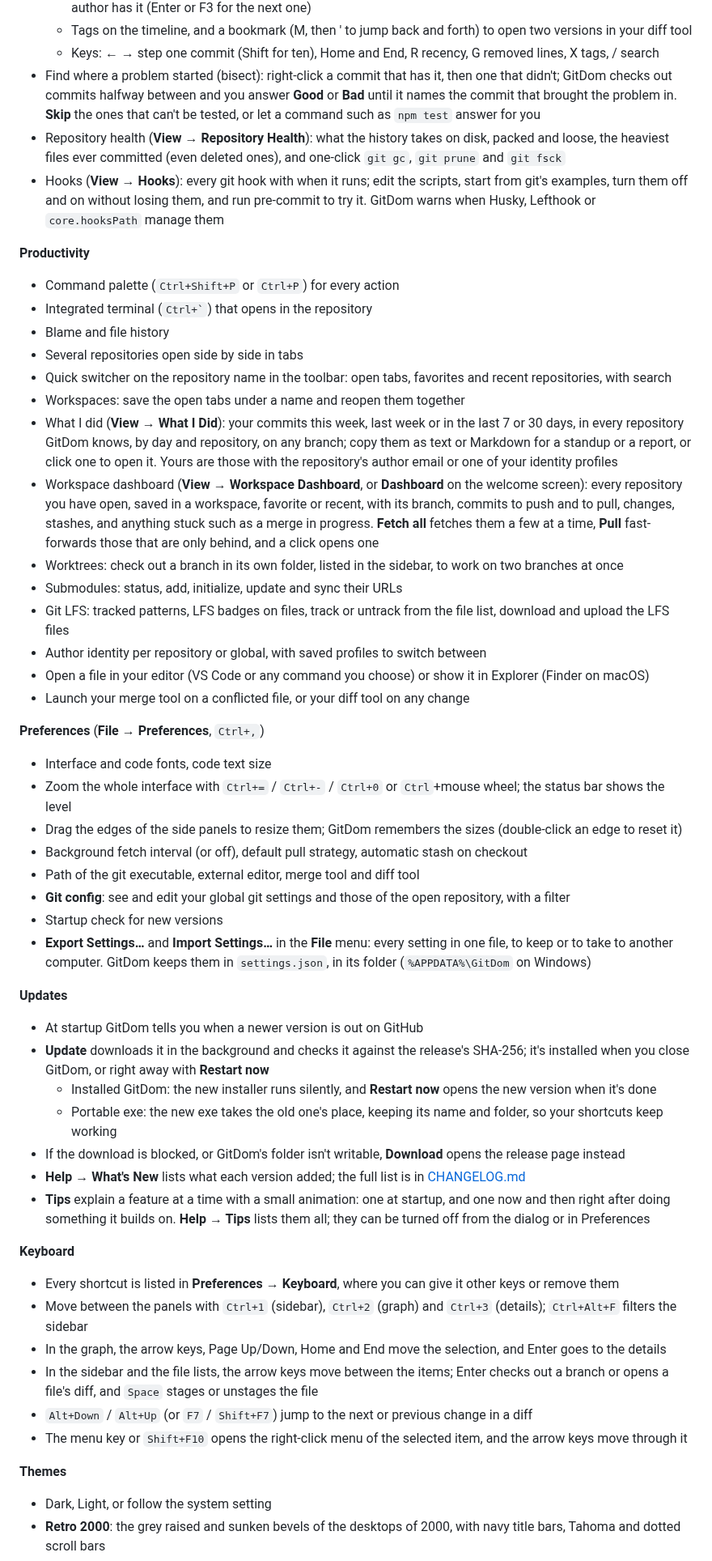
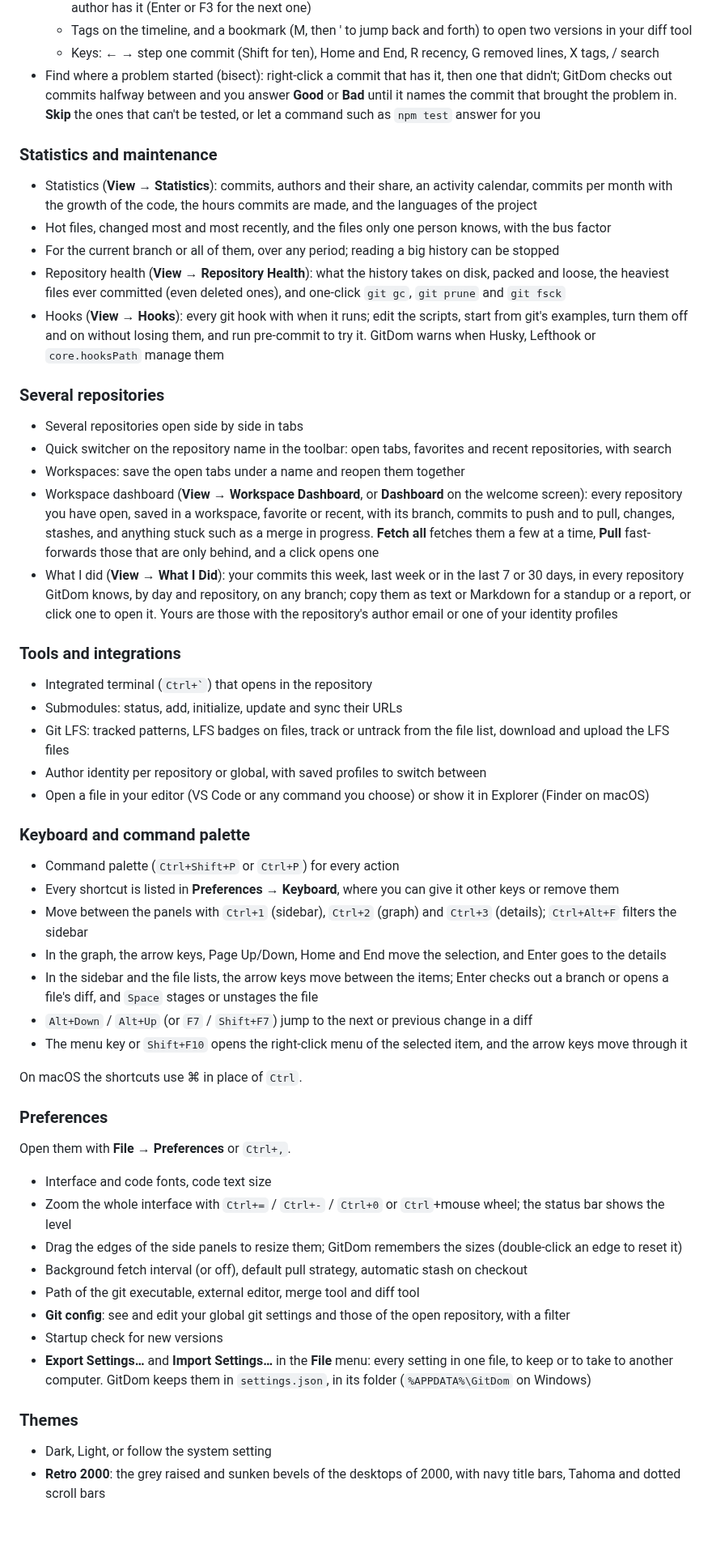
Before and after one commit to oromis95/gitdom, a Markdown page: README.md, the part around one of its changes. Shown at 81% size. Rendered like a GitHub page; blank space fills up the shorter version.

```diff
--- a/README.md
+++ b/README.md
@@ -93,27 +140,46 @@ GitDom is a graphical client for everyday Git work: you can browse history, stag
   - Tags on the timeline, and a bookmark (M, then ' to jump back and forth) to open two versions in your diff tool
   - Keys: ← → step one commit (Shift for ten), Home and End, R recency, G removed lines, X tags, / search
 - Find where a problem started (bisect): right-click a commit that has it, then one that didn't; GitDom checks out commits halfway between and you answer **Good** or **Bad** until it names the commit that brought the problem in. **Skip** the ones that can't be tested, or let a command such as `npm test` answer for you
+
+### Statistics and maintenance
+
+- Statistics (**View → Statistics**): commits, authors and their share, an activity calendar, commits per month with the growth of the code, the hours commits are made, and the languages of the project
+- Hot files, changed most and most recently, and the files only one person knows, with the bus factor
+- For the current branch or all of them, over any period; reading a big history can be stopped
 - Repository health (**View → Repository Health**): what the history takes on disk, packed and loose, the heaviest files ever committed (even deleted ones), and one-click `git gc`, `git prune` and `git fsck`
 - Hooks (**View → Hooks**): every git hook with when it runs; edit the scripts, start from git's examples, turn them off and on without losing them, and run pre-commit to try it. GitDom warns when Husky, Lefthook or `core.hooksPath` manage them
 
-**Productivity**
+### Several repositories
 
-- Command palette (`Ctrl+Shift+P` or `Ctrl+P`) for every action
-- Integrated terminal (`` Ctrl+` ``) that opens in the repository
-- Blame and file history
 - Several repositories open side by side in tabs
 - Quick switcher on the repository name in the toolbar: open tabs, favorites and recent repositories, with search
 - Workspaces: save the open tabs under a name and reopen them together
+- Workspace dashboard (**View → Workspace Dashboard**, or **Dashboard** on the welcome screen): every repository you have open, saved in a workspace, favorite or recent, with its branch, commits to push and to pull, changes, stashes, and anything stuck such as a merge in progress. **Fetch all** fetches them a few at a time, **Pull** fast-forwards those that are only behind, and a click opens one
 - What I did (**View → What I Did**): your commits this week, last week or in the last 7 or 30 days, in every repository GitDom knows, by day and repository, on any branch; copy them as text or Markdown for a standup or a report, or click one to open it. Yours are those with the repository's author email or one of your identity profiles
-- Workspace dashboard (**View → Workspace Dashboard**, or **Dashboard** on the welcome screen): every repository you have open, saved in a workspace, favorite or recent, with its branch, commits to push and to pull, changes, stashes, and anything stuck such as a merge in progress. **Fetch all** fetches them a few at a time, **Pull** fast-forwards those that are only behind, and a click opens one
-- Worktrees: check out a branch in its own folder, listed in the sidebar, to work on two branches at once
+
+### Tools and integrations
+
+- Integrated terminal (`` Ctrl+` ``) that opens in the repository
 - Submodules: status, add, initialize, update and sync their URLs
 - Git LFS: tracked patterns, LFS badges on files, track or untrack from the file list, download and upload the LFS files
 - Author identity per repository or global, with saved profiles to switch between
 - Open a file in your editor (VS Code or any command you choose) or show it in Explorer (Finder on macOS)
-- Launch your merge tool on a conflicted file, or your diff tool on any change
 
-**Preferences** (**File → Preferences**, `Ctrl+,`)
+### Keyboard and command palette
+
+- Command palette (`Ctrl+Shift+P` or `Ctrl+P`) for every action
+- Every shortcut is listed in **Preferences → Keyboard**, where you can give it other keys or remove them
+- Move between the panels with `Ctrl+1` (sidebar), `Ctrl+2` (graph) and `Ctrl+3` (details); `Ctrl+Alt+F` filters the sidebar
+- In the graph, the arrow keys, Page Up/Down, Home and End move the selection, and Enter goes to the details
+- In the sidebar and the file lists, the arrow keys move between the items; Enter checks out a branch or opens a file's diff, and `Space` stages or unstages the file
+- `Alt+Down` / `Alt+Up` (or `F7` / `Shift+F7`) jump to the next or previous change in a diff
+- The menu key or `Shift+F10` opens the right-click menu of the selected item, and the arrow keys move through it
+
+On macOS the shortcuts use ⌘ in place of `Ctrl`.
+
+### Preferences
+
+Open them with **File → Preferences** or `Ctrl+,`.
 
 - Interface and code fonts, code text size
 - Zoom the whole interface with `Ctrl+=` / `Ctrl+-` / `Ctrl+0` or `Ctrl`+mouse wheel; the status bar shows the level
@@ -124,26 +190,7 @@ GitDom is a graphical client for everyday Git work: you can browse history, stag
 - Startup check for new versions
 - **Export Settings…** and **Import Settings…** in the **File** menu: every setting in one file, to keep or to take to another computer. GitDom keeps them in `settings.json`, in its folder (`%APPDATA%\GitDom` on Windows)
 
-**Updates**
-
-- At startup GitDom tells you when a newer version is out on GitHub
-- **Update** downloads it in the background and checks it against the release's SHA-256; it's installed when you close GitDom, or right away with **Restart now**
-  - Installed GitDom: the new installer runs silently, and **Restart now** opens the new version when it's done
-  - Portable exe: the new exe takes the old one's place, keeping its name and folder, so your shortcuts keep working
-- If the download is blocked, or GitDom's folder isn't writable, **Download** opens the release page instead
-- **Help → What's New** lists what each version added; the full list is in [CHANGELOG.md](CHANGELOG.md)
-- **Tips** explain a feature at a time with a small animation: one at startup, and one now and then right after doing something it builds on. **Help → Tips** lists them all; they can be turned off from the dialog or in Preferences
-
-**Keyboard**
-
-- Every shortcut is listed in **Preferences → Keyboard**, where you can give it other keys or remove them
-- Move between the panels with `Ctrl+1` (sidebar), `Ctrl+2` (graph) and `Ctrl+3` (details); `Ctrl+Alt+F` filters the sidebar
-- In the graph, the arrow keys, Page Up/Down, Home and End move the selection, and Enter goes to the details
-- In the sidebar and the file lists, the arrow keys move between the items; Enter checks out a branch or opens a file's diff, and `Space` stages or unstages the file
-- `Alt+Down` / `Alt+Up` (or `F7` / `Shift+F7`) jump to the next or previous change in a diff
-- The menu key or `Shift+F10` opens the right-click menu of the selected item, and the arrow keys move through it
-
-**Themes**
+### Themes
 
 - Dark, Light, or follow the system setting
 - **Retro 2000**: the grey raised and sunken bevels of the desktops of 2000, with navy title bars, Tahoma and dotted scroll bars
```
Also changed, not shown: other parts of README.md (+94 -43 lines), docs/screenshots/dark.png, docs/screenshots/diff.png, docs/screenshots/studio.png, docs/screenshots/themes.png.
